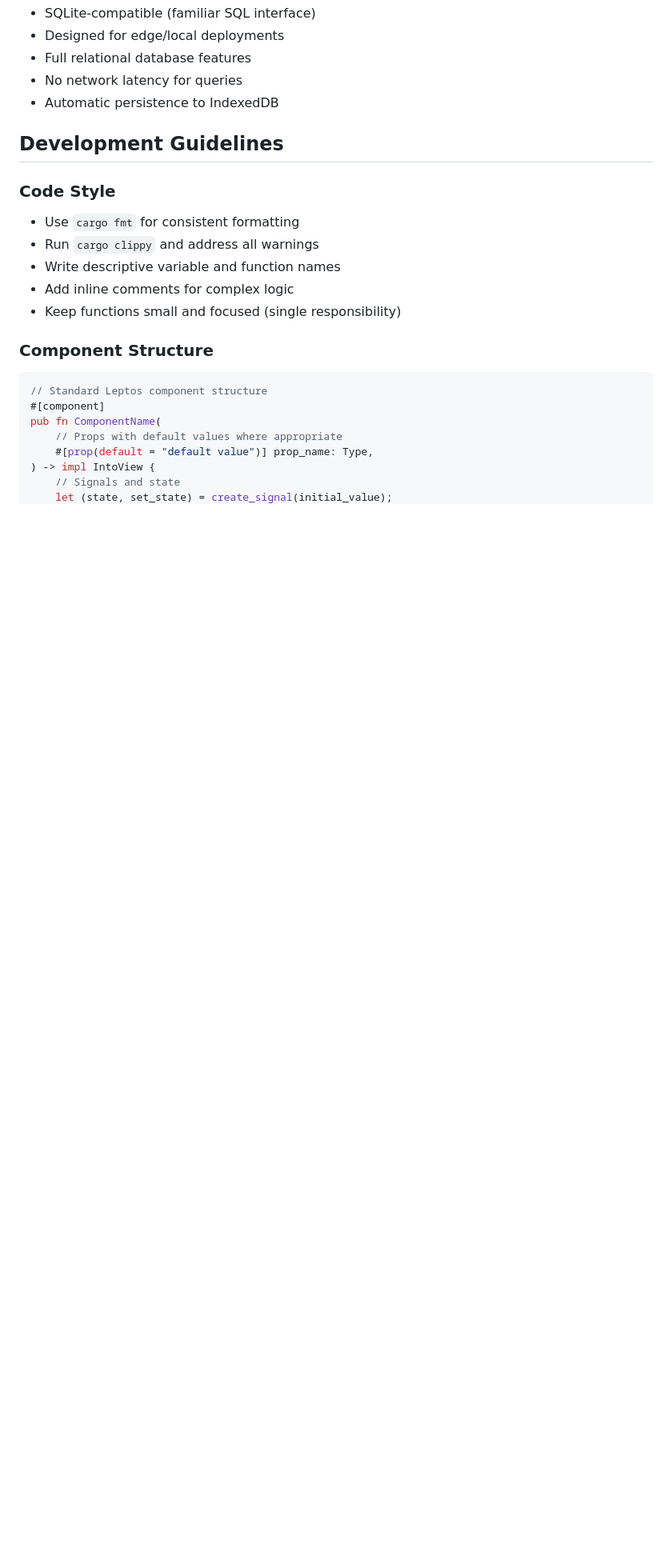
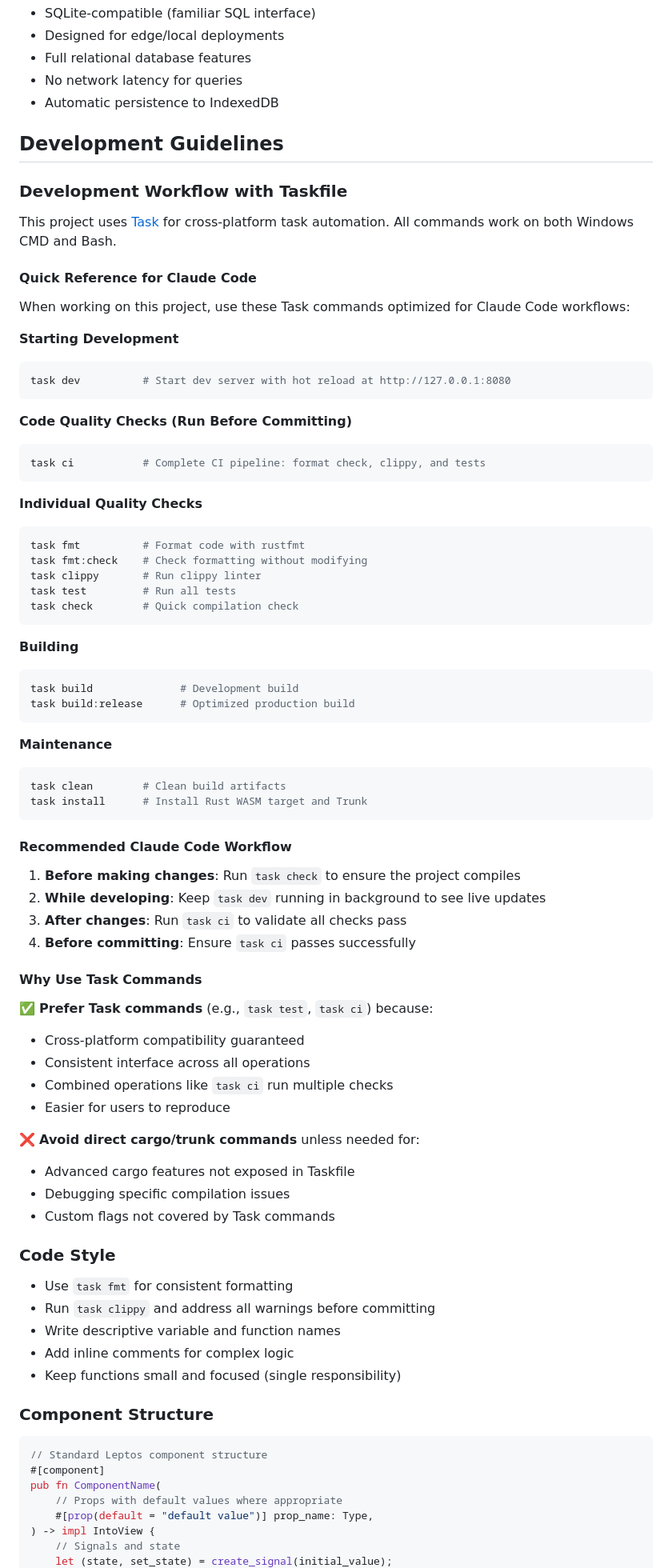
Before and after one commit to scnerd/carcalc, a Markdown page: Claude.md, the part around the change. Shown at 80% size. Rendered like a GitHub page; blank space fills up the shorter version.

Commit message:
Update Claude.md with Taskfile workflow instructions
Enhanced the existing Claude.md with comprehensive Taskfile documentation:
- Added "Development Workflow with Taskfile" section in Development Guidelines
- Included quick reference for Claude Code with all Task commands
- Documented recommended workflow (check → dev → ci)
- Explained why to prefer Task commands over direct cargo/trunk
- Updated Code Style section to reference task commands

Optimized for Claude Code to use consistent cross-platform commands.

https://claude.ai/code/session_018szbt6zGwsUejPgSa9dWK7

````diff
--- a/Claude.md
+++ b/Claude.md
@@ -294,9 +294,68 @@ Tasks:
 
 ## Development Guidelines
 
+### Development Workflow with Taskfile
+
+This project uses [Task](https://taskfile.dev/) for cross-platform task automation. All commands work on both Windows CMD and Bash.
+
+#### Quick Reference for Claude Code
+
+When working on this project, use these Task commands optimized for Claude Code workflows:
+
+**Starting Development**
+```bash
+task dev          # Start dev server with hot reload at http://127.0.0.1:8080
+```
+
+**Code Quality Checks (Run Before Committing)**
+```bash
+task ci           # Complete CI pipeline: format check, clippy, and tests
+```
+
+**Individual Quality Checks**
+```bash
+task fmt          # Format code with rustfmt
+task fmt:check    # Check formatting without modifying
+task clippy       # Run clippy linter
+task test         # Run all tests
+task check        # Quick compilation check
+```
+
+**Building**
+```bash
+task build              # Development build
+task build:release      # Optimized production build
+```
+
+**Maintenance**
+```bash
+task clean        # Clean build artifacts
+task install      # Install Rust WASM target and Trunk
+```
+
+#### Recommended Claude Code Workflow
+
+1. **Before making changes**: Run `task check` to ensure the project compiles
+2. **While developing**: Keep `task dev` running in background to see live updates
+3. **After changes**: Run `task ci` to validate all checks pass
+4. **Before committing**: Ensure `task ci` passes successfully
+
+#### Why Use Task Commands
+
+✅ **Prefer Task commands** (e.g., `task test`, `task ci`) because:
+- Cross-platform compatibility guaranteed
+- Consistent interface across all operations
+- Combined operations like `task ci` run multiple checks
+- Easier for users to reproduce
+
+❌ **Avoid direct cargo/trunk commands** unless needed for:
+- Advanced cargo features not exposed in Taskfile
+- Debugging specific compilation issues
+- Custom flags not covered by Task commands
+
 ### Code Style
-- Use `cargo fmt` for consistent formatting
-- Run `cargo clippy` and address all warnings
+- Use `task fmt` for consistent formatting
+- Run `task clippy` and address all warnings before committing
 - Write descriptive variable and function names
 - Add inline comments for complex logic
 - Keep functions small and focused (single responsibility)
````
